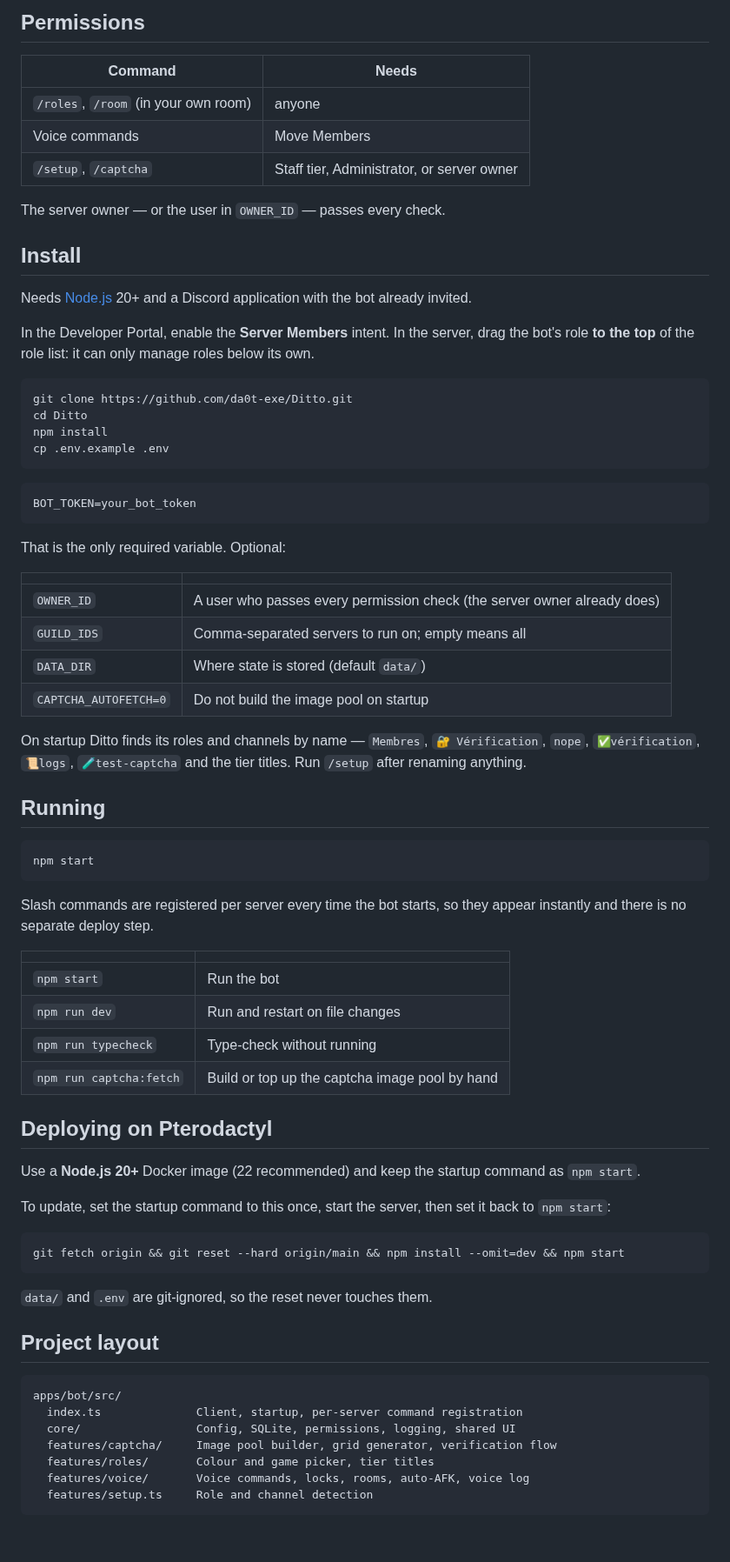
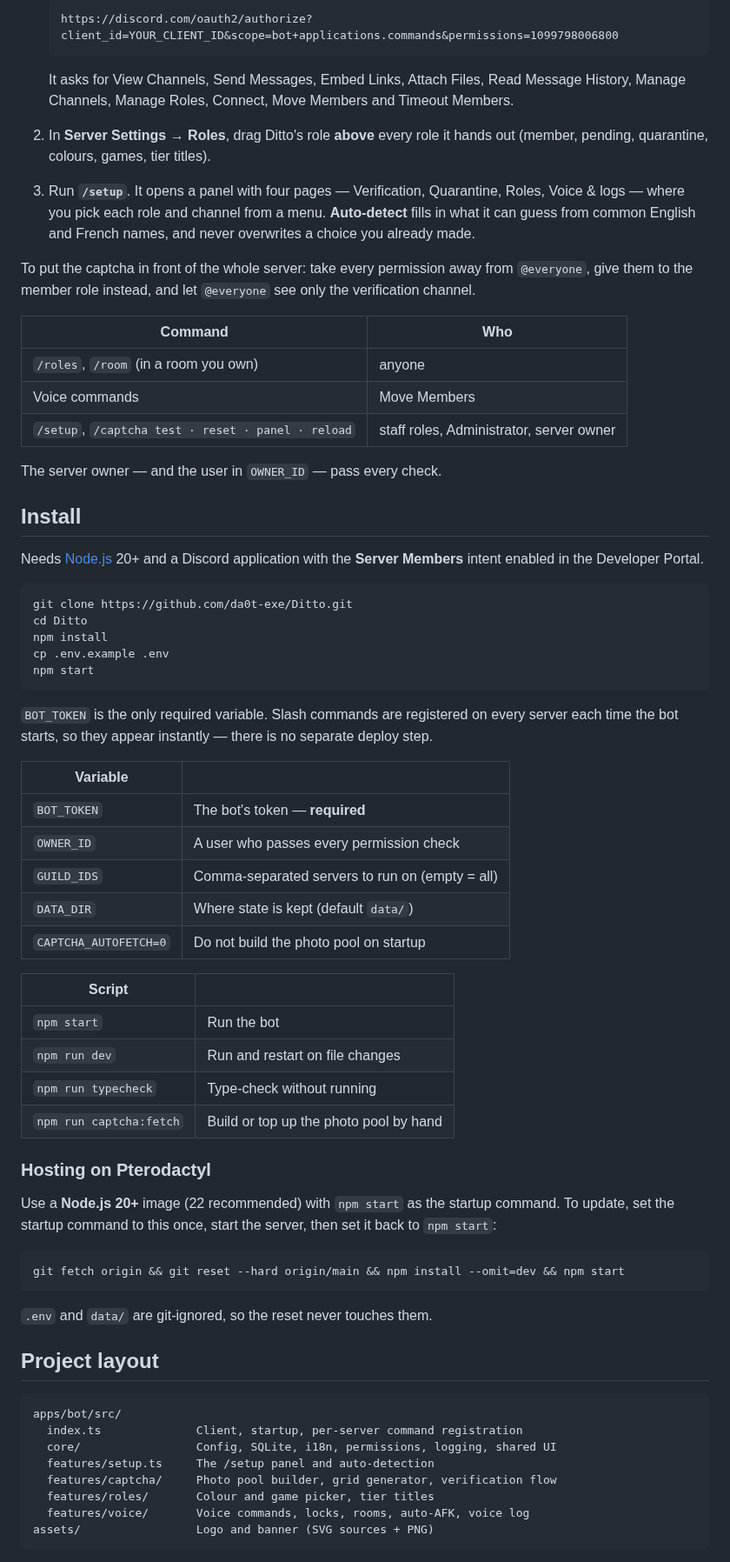
Before and after one commit to da0t-exe/Ditto, a Markdown page: README.md, the part around one of its changes. Shown at 87% size. Rendered like a GitHub page; blank space fills up the shorter version.

````diff
--- a/README.md
+++ b/README.md
@@ -83,86 +73,84 @@ joins, leaves and moves are written to the log channel.
 
-## Permissions
+   ```text
+   https://discord.com/oauth2/authorize?client_id=YOUR_CLIENT_ID&scope=bot+applications.commands&permissions=1099798006800
+   ```
 
-| Command | Needs |
+   It asks for View Channels, Send Messages, Embed Links, Attach Files, Read
+   Message History, Manage Channels, Manage Roles, Connect, Move Members and
+   Timeout Members.
+2. In **Server Settings → Roles**, drag Ditto's role **above** every role it
+   hands out (member, pending, quarantine, colours, games, tier titles).
+3. Run **`/setup`**. It opens a panel with four pages — Verification,
+   Quarantine, Roles, Voice & logs — where you pick each role and channel from
+   a menu. **Auto-detect** fills in what it can guess from common English and
+   French names, and never overwrites a choice you already made.
+
+To put the captcha in front of the whole server: take every permission away
+from `@everyone`, give them to the member role instead, and let `@everyone`
+see only the verification channel.
+
+| Command | Who |
 |---|---|
-| `/roles`, `/room` (in your own room) | anyone |
+| `/roles`, `/room` (in a room you own) | anyone |
 | Voice commands | Move Members |
-| `/setup`, `/captcha` | Staff tier, Administrator, or server owner |
+| `/setup`, `/captcha test · reset · panel · reload` | staff roles, Administrator, server owner |
 
-The server owner — or the user in `OWNER_ID` — passes every check.
+The server owner — and the user in `OWNER_ID` — pass every check.
 
 ## Install
 
-Needs [Node.js](https://nodejs.org/) 20+ and a Discord application with the bot
-already invited.
-
-In the Developer Portal, enable the **Server Members** intent. In the server,
-drag the bot's role **to the top** of the role list: it can only manage roles
-below its own.
+Needs [Node.js](https://nodejs.org/) 20+ and a Discord application with the
+**Server Members** intent enabled in the Developer Portal.
 
 ```bash
 git clone https://github.com/da0t-exe/Ditto.git
 cd Ditto
 npm install
 cp .env.example .env
-```
-
-```env
-BOT_TOKEN=your_bot_token
-```
-
-That is the only required variable. Optional:
-
-| | |
-|---|---|
-| `OWNER_ID` | A user who passes every permission check (the server owner already does) |
-| `GUILD_IDS` | Comma-separated servers to run on; empty means all |
-| `DATA_DIR` | Where state is stored (default `data/`) |
-| `CAPTCHA_AUTOFETCH=0` | Do not build the image pool on startup |
-
-On startup Ditto finds its roles and channels by name — `Membres`,
-`🔐 Vérification`, `nope`, `✅vérification`, `📜logs`, `🧪test-captcha` and the
-tier titles. Run `/setup` after renaming anything.
-
-## Running
-
-```bash
 npm start
 ```
 
-Slash commands are registered per server every time the bot starts, so they
-appear instantly and there is no separate deploy step.
+`BOT_TOKEN` is the only required variable. Slash commands are registered on
+every server each time the bot starts, so they appear instantly — there is no
+separate deploy step.
 
-| | |
+| Variable | |
+|---|---|
+| `BOT_TOKEN` | The bot's token — **required** |
+| `OWNER_ID` | A user who passes every permission check |
+| `GUILD_IDS` | Comma-separated servers to run on (empty = all) |
+| `DATA_DIR` | Where state is kept (default `data/`) |
+| `CAPTCHA_AUTOFETCH=0` | Do not build the photo pool on startup |
+
+| Script | |
 |---|---|
 | `npm start` | Run the bot |
 | `npm run dev` | Run and restart on file changes |
 | `npm run typecheck` | Type-check without running |
-| `npm run captcha:fetch` | Build or top up the captcha image pool by hand |
+| `npm run captcha:fetch` | Build or top up the photo pool by hand |
 
-## Deploying on Pterodactyl
+### Hosting on Pterodactyl
 
-Use a **Node.js 20+** Docker image (22 recommended) and keep the startup command
-as `npm start`.
-
-To update, set the startup command to this once, start the server, then set it
-back to `npm start`:
+Use a **Node.js 20+** image (22 recommended) with `npm start` as the startup
+command. To update, set the startup command to this once, start the server,
+then set it back to `npm start`:
 
 ```text
 git fetch origin && git reset --hard origin/main && npm install --omit=dev && npm start
 ```
 
-`data/` and `.env` are git-ignored, so the reset never touches them.
+`.env` and `data/` are git-ignored, so the reset never touches them.
 
 ## Project layout
 
 ```
 apps/bot/src/
   index.ts              Client, startup, per-server command registration
-  core/                 Config, SQLite, permissions, logging, shared UI
-  features/captcha/     Image pool builder, grid generator, verification flow
+  core/                 Config, SQLite, i18n, permissions, logging, shared UI
+  features/setup.ts     The /setup panel and auto-detection
+  features/captcha/     Photo pool builder, grid generator, verification flow
   features/roles/       Colour and game picker, tier titles
   features/voice/       Voice commands, locks, rooms, auto-AFK, voice log
-  features/setup.ts     Role and channel detection
+assets/                 Logo and banner (SVG sources + PNG)
 ```
 
````
Also changed, not shown: other parts of README.md (+47 -65 lines), assets/Ditto.jpg (deleted), assets/banner.png (added), assets/logo.png (added), 3 other files.
